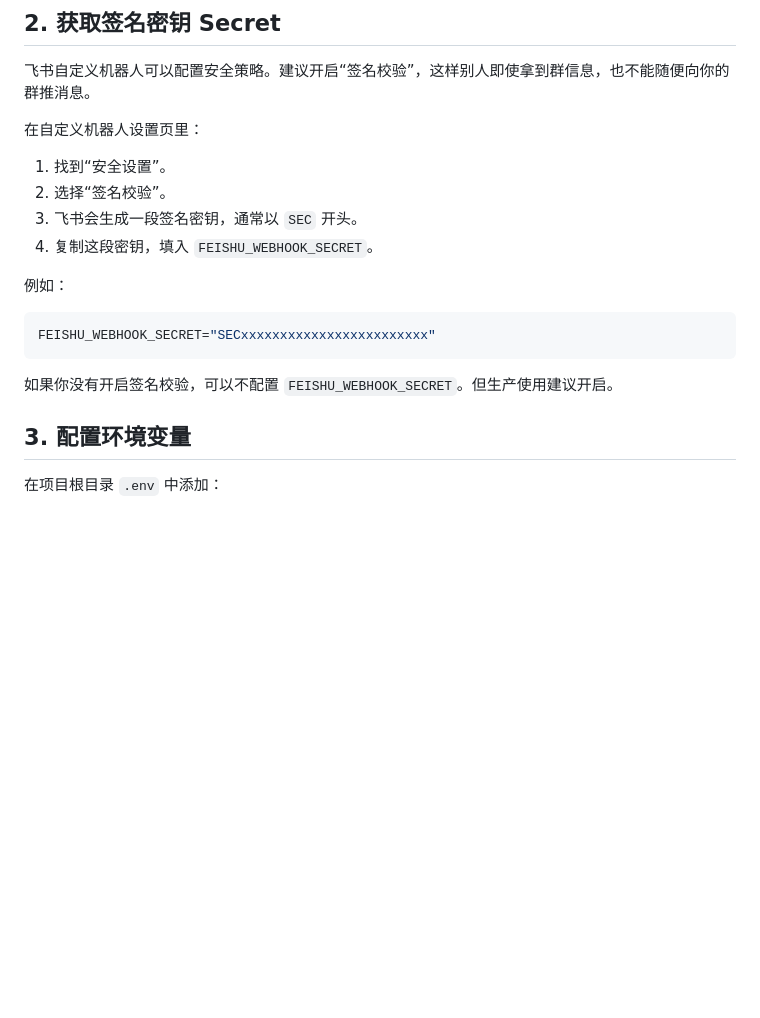
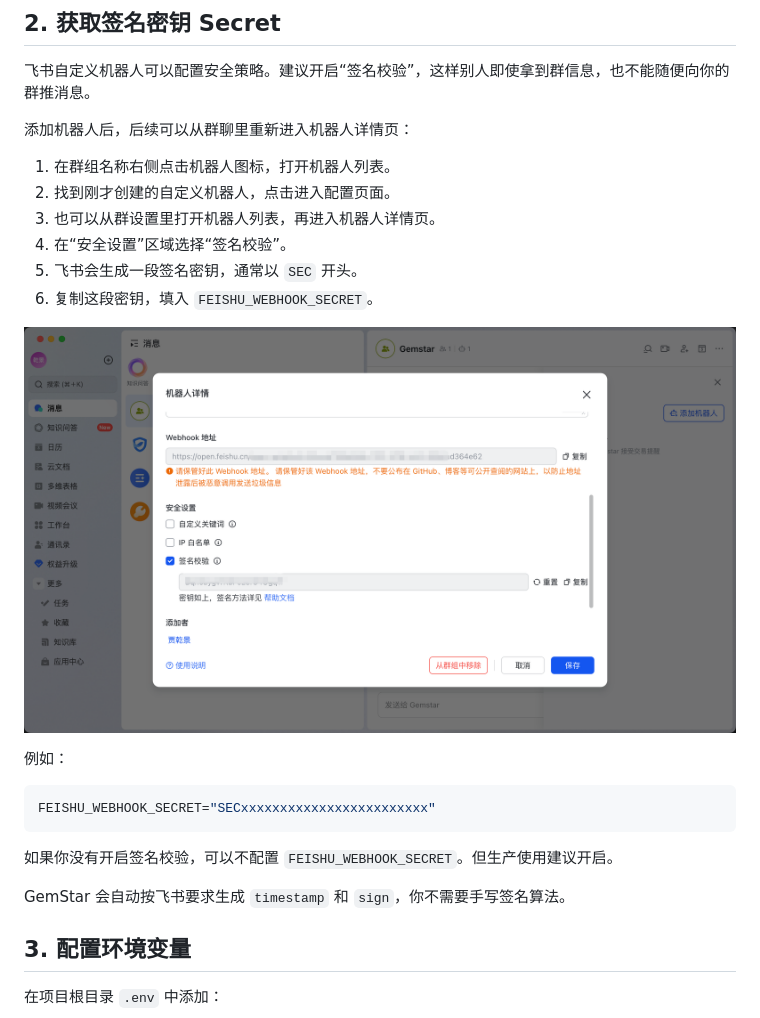
Before and after one commit to JustHappyLab/GemStar, a Markdown page: docs/feishu-integration.md, the part around the change printed below. Rendered like a GitHub page; pictures changed too: docs/images/feishu-custom-bot-signature.png (added); blank space fills up the shorter version.

````diff
--- a/docs/feishu-integration.md
+++ b/docs/feishu-integration.md
@@ -38,12 +44,16 @@ FEISHU_WEBHOOK_URL="https://open.feishu.cn/open-apis/bot/v2/hook/xxxxxxxx-xxxx-x
 
 飞书自定义机器人可以配置安全策略。建议开启“签名校验”，这样别人即使拿到群信息，也不能随便向你的群推消息。
 
-在自定义机器人设置页里：
+添加机器人后，后续可以从群聊里重新进入机器人详情页：
 
-1. 找到“安全设置”。
-2. 选择“签名校验”。
-3. 飞书会生成一段签名密钥，通常以 `SEC` 开头。
-4. 复制这段密钥，填入 `FEISHU_WEBHOOK_SECRET`。
+1. 在群组名称右侧点击机器人图标，打开机器人列表。
+2. 找到刚才创建的自定义机器人，点击进入配置页面。
+3. 也可以从群设置里打开机器人列表，再进入机器人详情页。
+4. 在“安全设置”区域选择“签名校验”。
+5. 飞书会生成一段签名密钥，通常以 `SEC` 开头。
+6. 复制这段密钥，填入 `FEISHU_WEBHOOK_SECRET`。
+
+![飞书自定义机器人签名校验](images/feishu-custom-bot-signature.png)
 
 例如：
 
@@ -52,6 +62,8 @@ FEISHU_WEBHOOK_SECRET="SECxxxxxxxxxxxxxxxxxxxxxxxx"
 ```
 
 如果你没有开启签名校验，可以不配置 `FEISHU_WEBHOOK_SECRET`。但生产使用建议开启。
+
+GemStar 会自动按飞书要求生成 `timestamp` 和 `sign`，你不需要手写签名算法。
 
 ## 3. 配置环境变量
 
````
Also changed, not shown: other parts of docs/feishu-integration.md (+35 -8 lines), README.md (+1 -1 lines), docs/images/feishu-custom-bot-steps.png (added), 1 other file.
